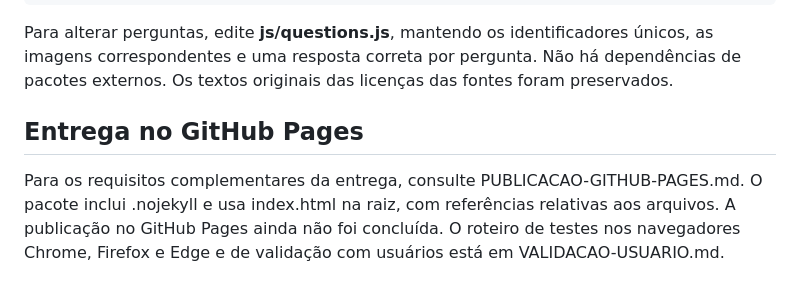
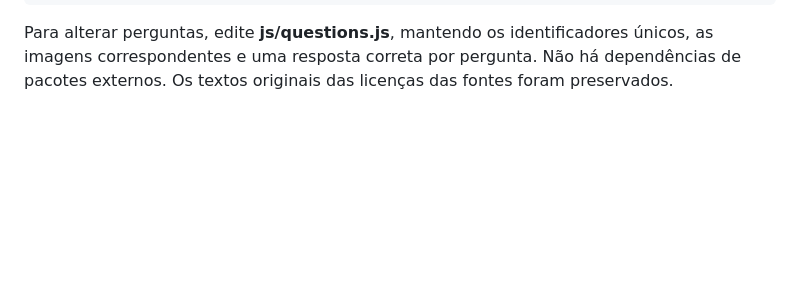
Before and after one commit to CbarrazaJR/FonoGame, a Markdown page: LEIA-ME.md, the part around the change. GitHub-like rendering; blank space fills up the shorter version.

Commit message:
Update LEIA-ME.md
Removed redundant delivery information for GitHub Pages.

````diff
--- a/LEIA-ME.md
+++ b/LEIA-ME.md
@@ -58,7 +58,3 @@ FonoGame/
 ```
 
 Para alterar perguntas, edite **js/questions.js**, mantendo os identificadores únicos, as imagens correspondentes e uma resposta correta por pergunta. Não há dependências de pacotes externos. Os textos originais das licenças das fontes foram preservados.
-
-## Entrega no GitHub Pages
-
-Para os requisitos complementares da entrega, consulte PUBLICACAO-GITHUB-PAGES.md. O pacote inclui .nojekyll e usa index.html na raiz, com referências relativas aos arquivos. A publicação no GitHub Pages ainda não foi concluída. O roteiro de testes nos navegadores Chrome, Firefox e Edge e de validação com usuários está em VALIDACAO-USUARIO.md.
````
